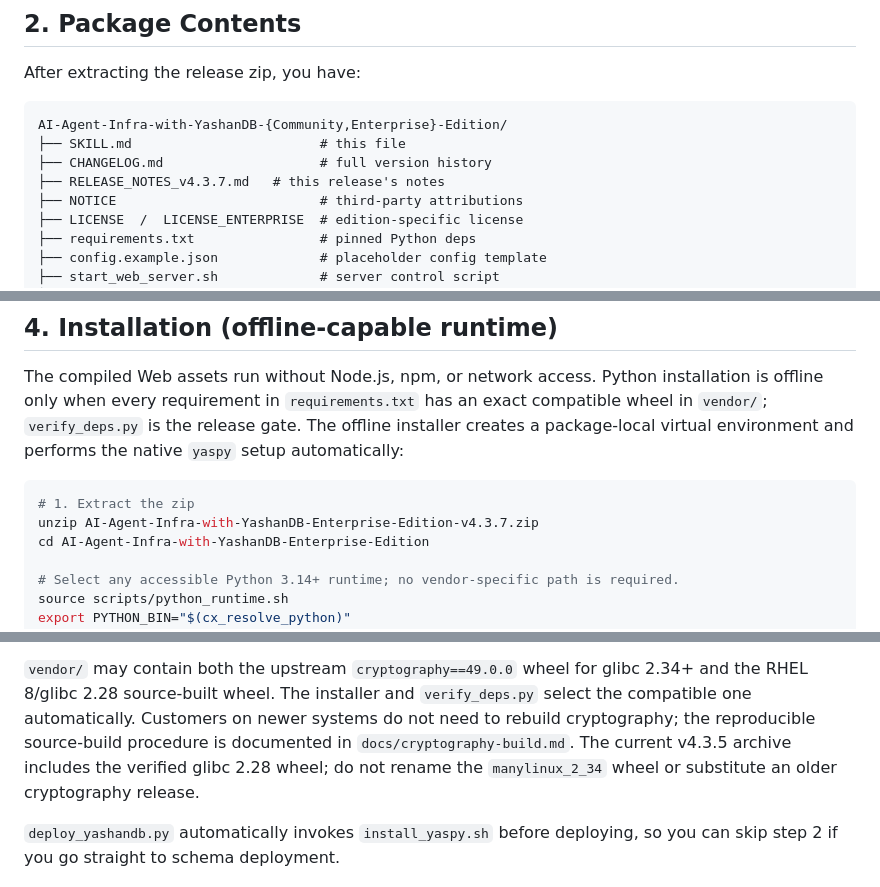
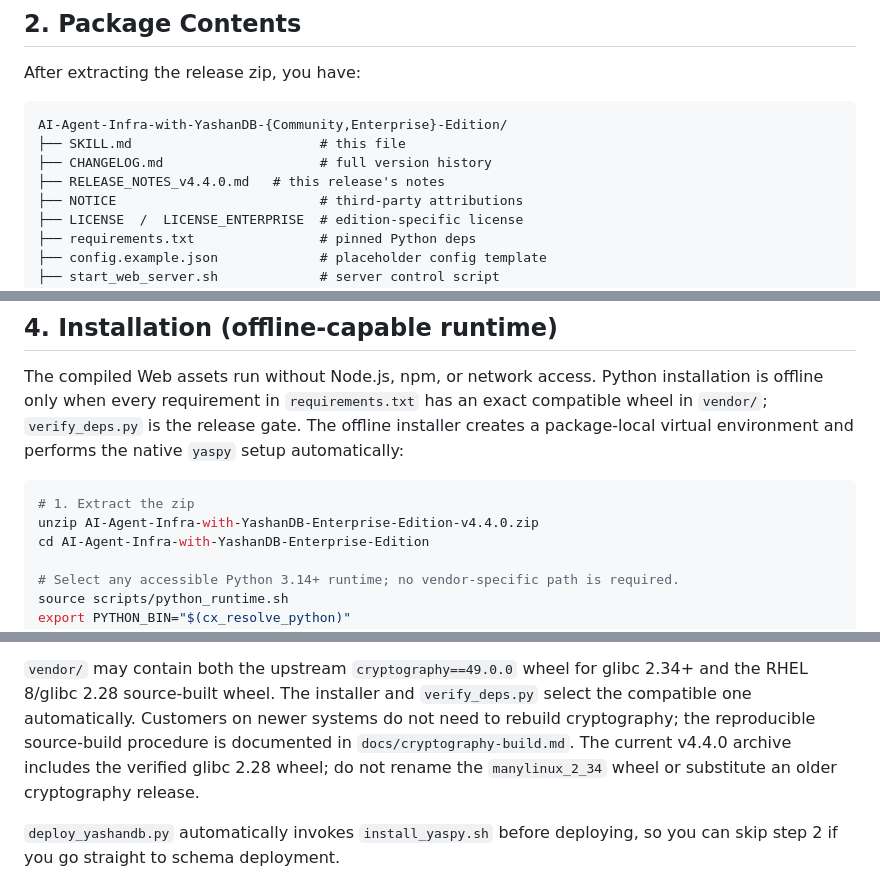
Before and after one commit to Haiwen-Yin/AI-Agent-Infra-with-YashanDB-Community-Edition, a Markdown page: SKILL.md, 3 parts joined by grey strips. GitHub-like rendering.

````diff
--- a/SKILL.md
+++ b/SKILL.md
@@ -99,7 +99,7 @@ After extracting the release zip, you have:
 AI-Agent-Infra-with-YashanDB-{Community,Enterprise}-Edition/
 ├── SKILL.md                        # this file
 ├── CHANGELOG.md                    # full version history
-├── RELEASE_NOTES_v4.3.7.md   # this release's notes
+├── RELEASE_NOTES_v4.4.0.md   # this release's notes
 ├── NOTICE                          # third-party attributions
 ├── LICENSE  /  LICENSE_ENTERPRISE  # edition-specific license
 ├── requirements.txt                # pinned Python deps
@@ -178,7 +178,7 @@ the native `yaspy` setup automatically:
 
 ```bash
 # 1. Extract the zip
-unzip AI-Agent-Infra-with-YashanDB-Enterprise-Edition-v4.3.7.zip
+unzip AI-Agent-Infra-with-YashanDB-Enterprise-Edition-v4.4.0.zip
 cd AI-Agent-Infra-with-YashanDB-Enterprise-Edition
 
 # Select any accessible Python 3.14+ runtime; no vendor-specific path is required.
@@ -207,7 +207,7 @@ glibc 2.34+ and the RHEL 8/glibc 2.28 source-built wheel. The installer and
 `verify_deps.py` select the compatible one automatically. Customers on newer
 systems do not need to rebuild cryptography; the reproducible source-build
 procedure is documented in `docs/cryptography-build.md`.
-The current v4.3.5 archive includes the verified glibc 2.28 wheel; do not
+The current v4.4.0 archive includes the verified glibc 2.28 wheel; do not
 rename the `manylinux_2_34` wheel or substitute an older cryptography release.
 
 `deploy_yashandb.py` automatically invokes `install_yaspy.sh` before
````
Also changed, not shown: other parts of SKILL.md (+30 -1 lines).
